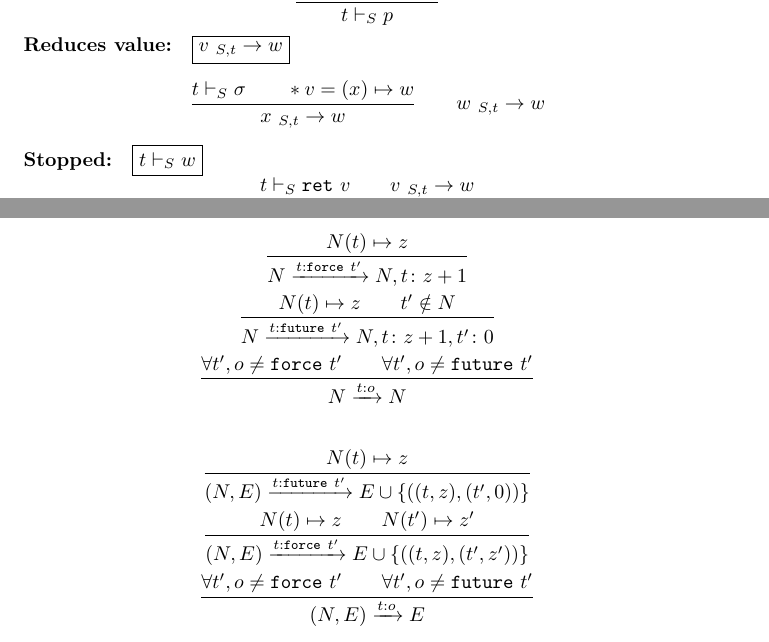
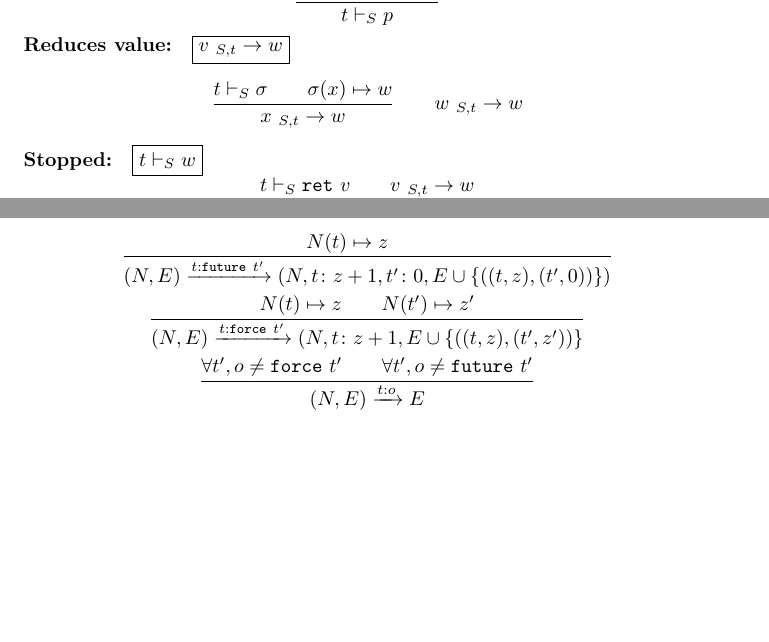
Before and after one commit to cogumbreiro/gorn-coq, a LaTeX document (figs-only.tex): two parts of pages 2 and 4 of 4, joined at a grey line, cut so that both start at the same text, the shorter picture padded with empty space. Compiled offline with pdfLaTeX.

Commit message:
Simplified reduction of the races machine.

```diff
--- a/figs-only.tex
+++ b/figs-only.tex
@@ -204,7 +204,7 @@ $$
   %
   $$
   \frac{
-    \TName \GetLocal \Local \qquad \Store(\Var) \mapsto \Word
+    \TName \GetLocal \Local \qquad \Local(\Var) \mapsto \Word
   }{
     \Var \VReduces \TName \Word
   }
@@ -391,32 +391,11 @@ $$
 \begin{gather*}
 \frac{
   \Time(\TName) \mapsto \Nat
+  \qquad
 }{
-  \Time \reduces[{\OP{\FORCE \TNamey}}] \Time, \TName \colon \Nat + 1
-}
-\\
-\frac{
-  \Time(\TName) \mapsto \Nat
-  \qquad
-  \TName' \notin \Time
-}{
-  \Time \reduces[{\OP{\FUTURE \TNamey}}] \Time, \TName \colon \Nat + 1, \TNamey \colon 0
-}
-\\
-\frac{
-  \forall \TNamey, \Op \neq \FORCE \TNamey
-  \qquad
-  \forall \TNamey, \Op \neq \FUTURE \TNamey
-}{
-  \Time \reduces[{\OP{\Op}}] \Time
-}
-\end{gather*}
-
-\begin{gather*}
-\frac{
-  \Time(\TName) \mapsto \Nat
-}{
-  (\Time, \Edges) \reduces[{\OP{\FUTURE \TNamey}}] \Edges \cup \{((\TName,\Nat),(\TNamey,0))\}
+  (\Time, \Edges)
+  \reduces[{\OP{\FUTURE \TNamey}}]
+  (\Time, \TName \colon \Nat + 1, \TNamey \colon 0, \Edges \cup \{((\TName,\Nat),(\TNamey,0))\})
 }
 \\
 \frac{
@@ -424,7 +403,9 @@ $$
   \qquad
   \Time(\TNamey) \mapsto \Naty
 }{
-  (\Time, \Edges) \reduces[{\OP{\FORCE \TNamey}}] \Edges \cup \{((\TName,\Nat),(\TNamey,\Naty))\}
+  (\Time, \Edges)
+  \reduces[{\OP{\FORCE \TNamey}}]
+  (\Time, \TName \colon \Nat + 1, \Edges \cup \{((\TName,\Nat),(\TNamey,\Naty))\}
 }
 \\
 \frac{
```
